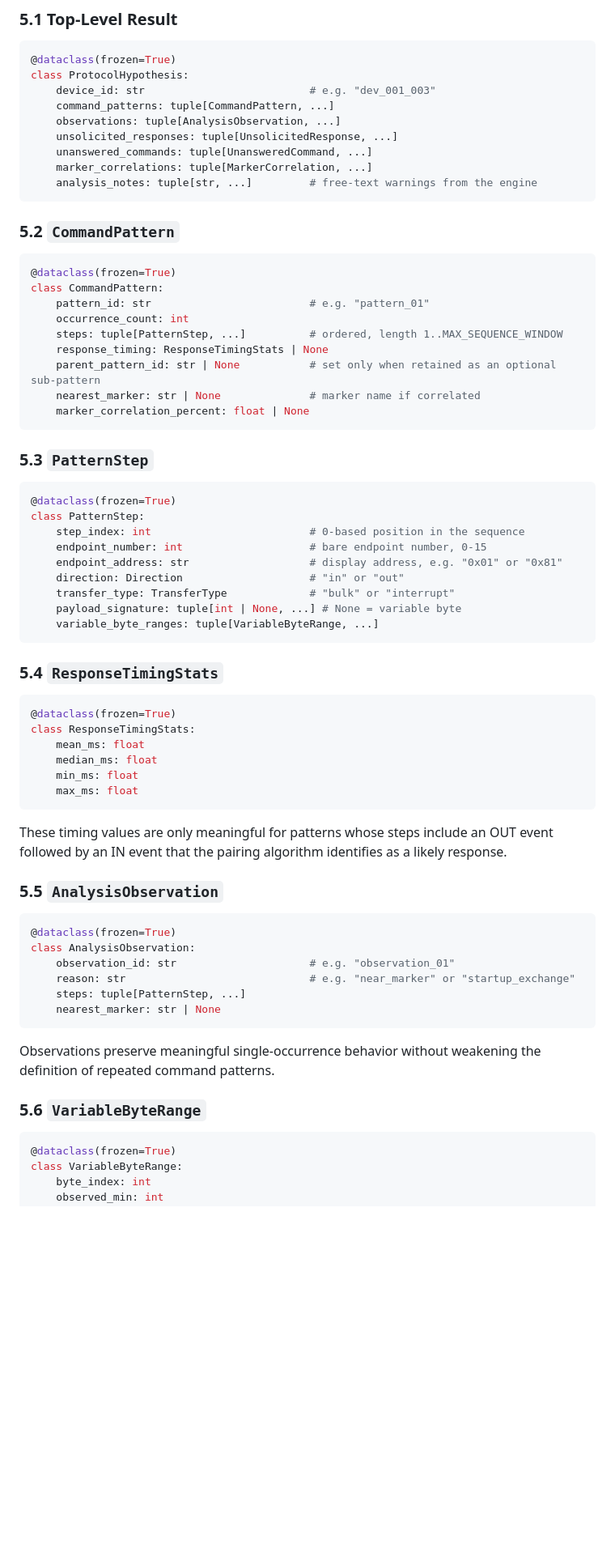
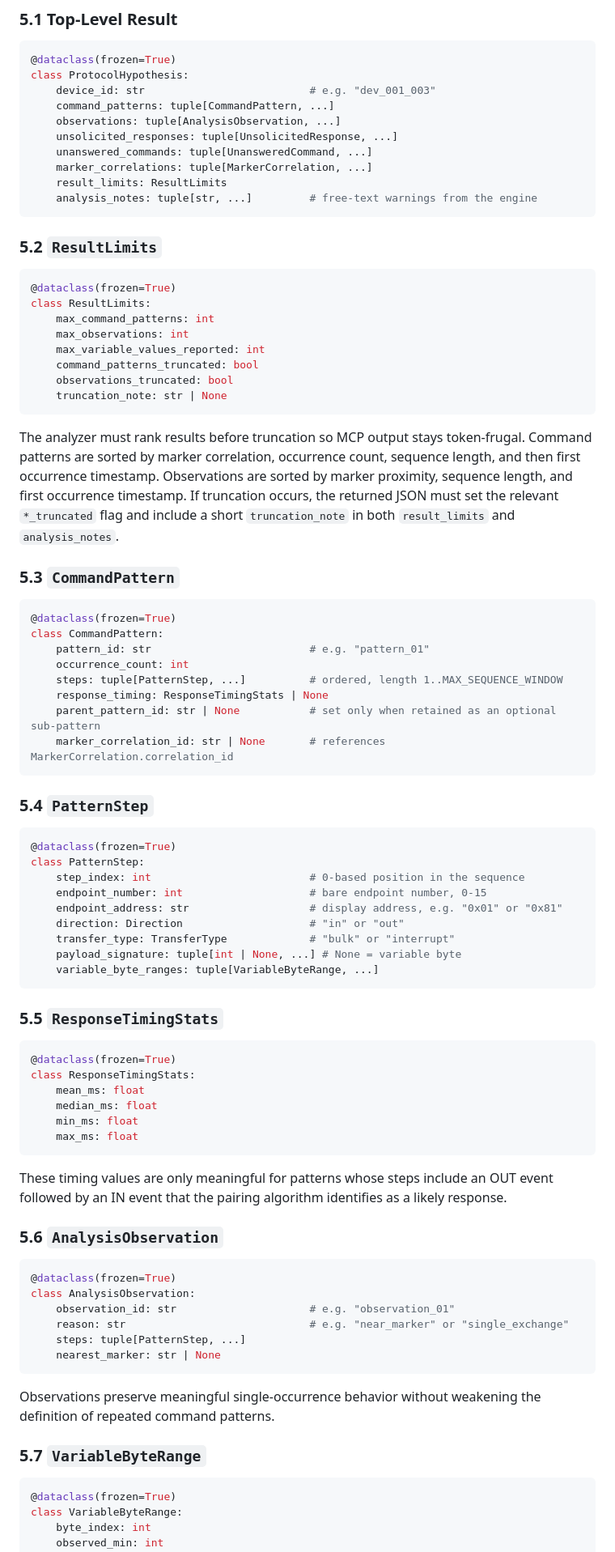
Before and after one commit to bsu-tool/bsu-tool, a Markdown page: docs/architecture/m3-engine-spec.md, the part around one of its changes. Shown at 81% size. Drawn GitHub-style; blank space fills up the shorter version.

````diff
--- a/docs/architecture/m3-engine-spec.md
+++ b/docs/architecture/m3-engine-spec.md
@@ -278,10 +321,31 @@ class ProtocolHypothesis:
     unsolicited_responses: tuple[UnsolicitedResponse, ...]
     unanswered_commands: tuple[UnansweredCommand, ...]
     marker_correlations: tuple[MarkerCorrelation, ...]
+    result_limits: ResultLimits
     analysis_notes: tuple[str, ...]         # free-text warnings from the engine
 ```
 
-### 5.2 `CommandPattern`
+### 5.2 `ResultLimits`
+
+```python
+@dataclass(frozen=True)
+class ResultLimits:
+    max_command_patterns: int
+    max_observations: int
+    max_variable_values_reported: int
+    command_patterns_truncated: bool
+    observations_truncated: bool
+    truncation_note: str | None
+```
+
+The analyzer must rank results before truncation so MCP output stays token-frugal.
+Command patterns are sorted by marker correlation, occurrence count, sequence length, and
+then first occurrence timestamp. Observations are sorted by marker proximity, sequence
+length, and first occurrence timestamp. If truncation occurs, the returned JSON must set
+the relevant `*_truncated` flag and include a short `truncation_note` in both
+`result_limits` and `analysis_notes`.
+
+### 5.3 `CommandPattern`
 
 ```python
 @dataclass(frozen=True)
@@ -291,11 +355,10 @@ class CommandPattern:
     steps: tuple[PatternStep, ...]          # ordered, length 1..MAX_SEQUENCE_WINDOW
     response_timing: ResponseTimingStats | None
     parent_pattern_id: str | None           # set only when retained as an optional sub-pattern
-    nearest_marker: str | None              # marker name if correlated
-    marker_correlation_percent: float | None
+    marker_correlation_id: str | None       # references MarkerCorrelation.correlation_id
 ```
 
-### 5.3 `PatternStep`
+### 5.4 `PatternStep`
 
 ```python
 @dataclass(frozen=True)
@@ -309,7 +372,7 @@ class PatternStep:
     variable_byte_ranges: tuple[VariableByteRange, ...]
 ```
 
-### 5.4 `ResponseTimingStats`
+### 5.5 `ResponseTimingStats`
 
 ```python
 @dataclass(frozen=True)
@@ -323,13 +386,13 @@ class ResponseTimingStats:
 These timing values are only meaningful for patterns whose steps include an OUT event
 followed by an IN event that the pairing algorithm identifies as a likely response.
 
-### 5.5 `AnalysisObservation`
+### 5.6 `AnalysisObservation`
 
 ```python
 @dataclass(frozen=True)
 class AnalysisObservation:
     observation_id: str                     # e.g. "observation_01"
-    reason: str                             # e.g. "near_marker" or "startup_exchange"
+    reason: str                             # e.g. "near_marker" or "single_exchange"
     steps: tuple[PatternStep, ...]
     nearest_marker: str | None
 ```
@@ -337,7 +400,7 @@ class AnalysisObservation:
 Observations preserve meaningful single-occurrence behavior without weakening the
 definition of repeated command patterns.
 
-### 5.6 `VariableByteRange`
+### 5.7 `VariableByteRange`
 
 ```python
 @dataclass(frozen=True)
````
Also changed, not shown: other parts of docs/architecture/m3-engine-spec.md (+105 -42 lines).
